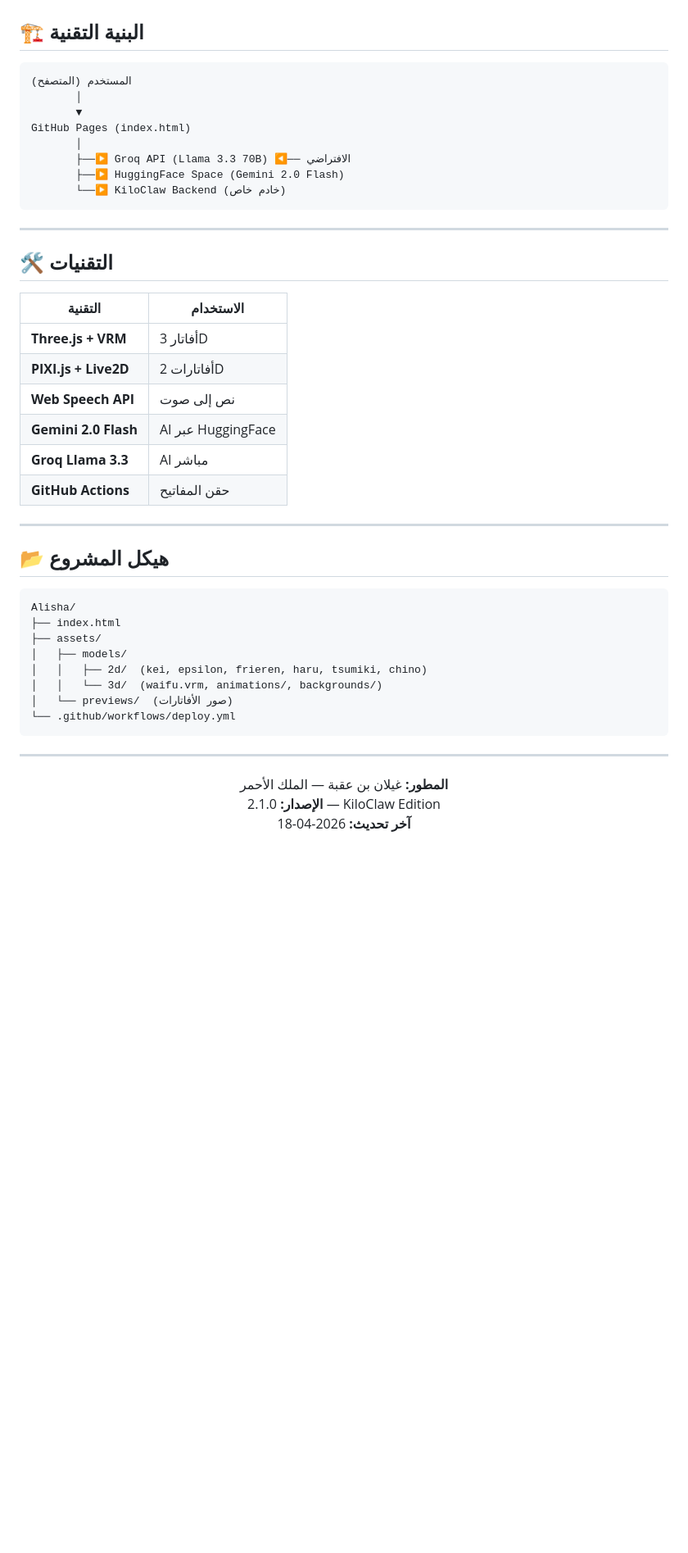
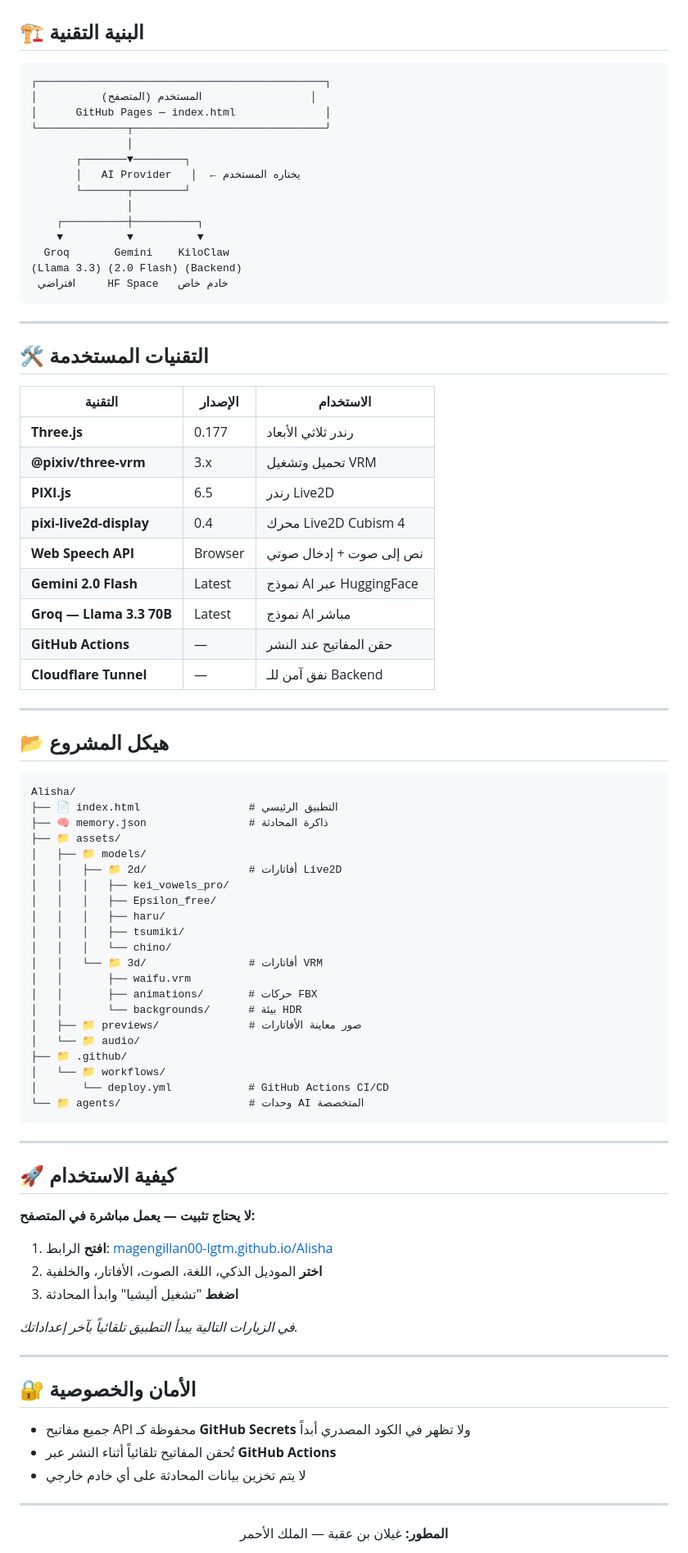
Before and after one commit to magengillan00-lgtm/Alisha, a Markdown page: README.md, the part around the change printed below. Shown: that part at 82% size. GitHub-like rendering; blank space fills up the shorter version.

````diff
--- a/README.md
+++ b/README.md
@@ -116,28 +139,37 @@
 ## 🏗️ البنية التقنية
 
 ```
-المستخدم (المتصفح)
-       │
-       ▼
-GitHub Pages (index.html)
-       │
-       ├──▶ Groq API (Llama 3.3 70B) ◀── الافتراضي
-       ├──▶ HuggingFace Space (Gemini 2.0 Flash)
-       └──▶ KiloClaw Backend (خادم خاص)
+┌─────────────────────────────────────────────┐
+│          المستخدم (المتصفح)                 │
+│      GitHub Pages — index.html              │
+└──────────────┬──────────────────────────────┘
+               │
+       ┌───────▼────────┐
+       │   AI Provider   │  ← يختاره المستخدم
+       └───────┬────────┘
+               │
+    ┌──────────┼──────────┐
+    ▼          ▼          ▼
+  Groq       Gemini    KiloClaw
+(Llama 3.3) (2.0 Flash) (Backend)
+ افتراضي     HF Space   خادم خاص
 ```
 
 ---
 
-## 🛠️ التقنيات
+## 🛠️ التقنيات المستخدمة
 
-| التقنية | الاستخدام |
-|---------|-----------|
-| **Three.js + VRM** | أفاتار 3D |
-| **PIXI.js + Live2D** | أفاتارات 2D |
-| **Web Speech API** | نص إلى صوت |
-| **Gemini 2.0 Flash** | AI عبر HuggingFace |
-| **Groq Llama 3.3** | AI مباشر |
-| **GitHub Actions** | حقن المفاتيح |
+| التقنية | الإصدار | الاستخدام |
+|---------|---------|-----------|
+| **Three.js** | 0.177 | رندر ثلاثي الأبعاد |
+| **@pixiv/three-vrm** | 3.x | تحميل وتشغيل VRM |
+| **PIXI.js** | 6.5 | رندر Live2D |
+| **pixi-live2d-display** | 0.4 | محرك Live2D Cubism 4 |
+| **Web Speech API** | Browser | نص إلى صوت + إدخال صوتي |
+| **Gemini 2.0 Flash** | Latest | نموذج AI عبر HuggingFace |
+| **Groq — Llama 3.3 70B** | Latest | نموذج AI مباشر |
+| **GitHub Actions** | — | حقن المفاتيح عند النشر |
+| **Cloudflare Tunnel** | — | نفق آمن للـ Backend |
 
 ---
 
@@ -145,20 +177,51 @@ GitHub Pages (index.html)
 
 ```
 Alisha/
-├── index.html
-├── assets/
-│   ├── models/
-│   │   ├── 2d/  (kei, epsilon, frieren, haru, tsumiki, chino)
-│   │   └── 3d/  (waifu.vrm, animations/, backgrounds/)
-│   └── previews/  (صور الأفاتارات)
-└── .github/workflows/deploy.yml
+├── 📄 index.html                 # التطبيق الرئيسي
+├── 🧠 memory.json                # ذاكرة المحادثة
+├── 📁 assets/
+│   ├── 📁 models/
+│   │   ├── 📁 2d/                # أفاتارات Live2D
+│   │   │   ├── kei_vowels_pro/
+│   │   │   ├── Epsilon_free/
+│   │   │   ├── haru/
+│   │   │   ├── tsumiki/
+│   │   │   └── chino/
+│   │   └── 📁 3d/                # أفاتارات VRM
+│   │       ├── waifu.vrm
+│   │       ├── animations/       # حركات FBX
+│   │       └── backgrounds/      # بيئة HDR
+│   ├── 📁 previews/              # صور معاينة الأفاتارات
+│   └── 📁 audio/
+├── 📁 .github/
+│   └── 📁 workflows/
+│       └── deploy.yml            # GitHub Actions CI/CD
+└── 📁 agents/                    # وحدات AI المتخصصة
 ```
+
+---
+
+## 🚀 كيفية الاستخدام
+
+**لا يحتاج تثبيت — يعمل مباشرة في المتصفح:**
+
+1. **افتح** الرابط: [magengillan00-lgtm.github.io/Alisha](https://magengillan00-lgtm.github.io/Alisha/)
+2. **اختر** الموديل الذكي، اللغة، الصوت، الأفاتار، والخلفية
+3. **اضغط** "تشغيل أليشيا" وابدأ المحادثة
+
+*في الزيارات التالية يبدأ التطبيق تلقائياً بآخر إعداداتك.*
+
+---
+
+## 🔐 الأمان والخصوصية
+
+- جميع مفاتيح API محفوظة كـ **GitHub Secrets** ولا تظهر في الكود المصدري أبداً
+- تُحقن المفاتيح تلقائياً أثناء النشر عبر **GitHub Actions**
+- لا يتم تخزين بيانات المحادثة على أي خادم خارجي
 
 ---
 
 <div align="center">
 
 **المطور:** غيلان بن عقبة — الملك الأحمر
-**الإصدار:** 2.1.0 — KiloClaw Edition
-**آخر تحديث:** 2026-04-18
 
````
Also changed, not shown: other parts of README.md (+95 -68 lines), assets/previews/chino.jpg, assets/previews/epsilon.jpg, assets/previews/haru.jpg, assets/previews/kei.jpg, assets/previews/tsumiki.jpg, assets/previews/waifu3d.jpg.
